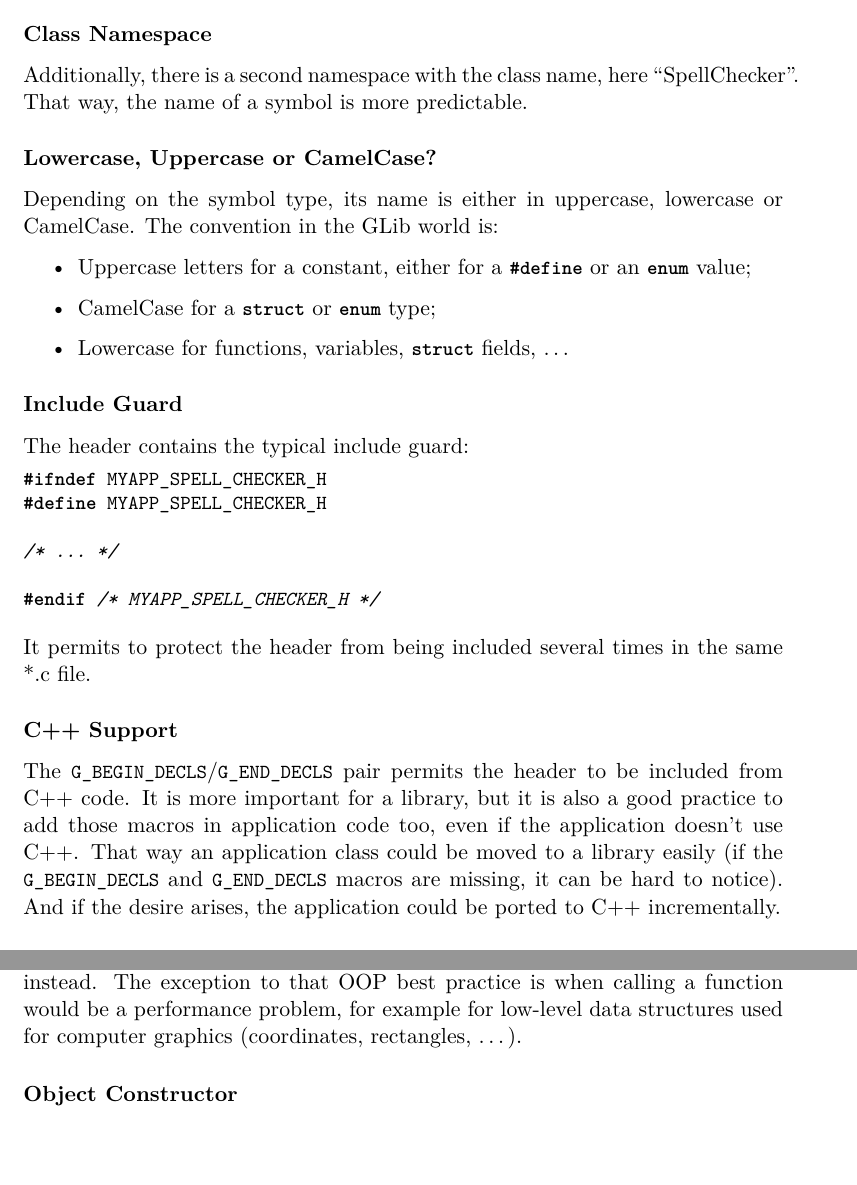
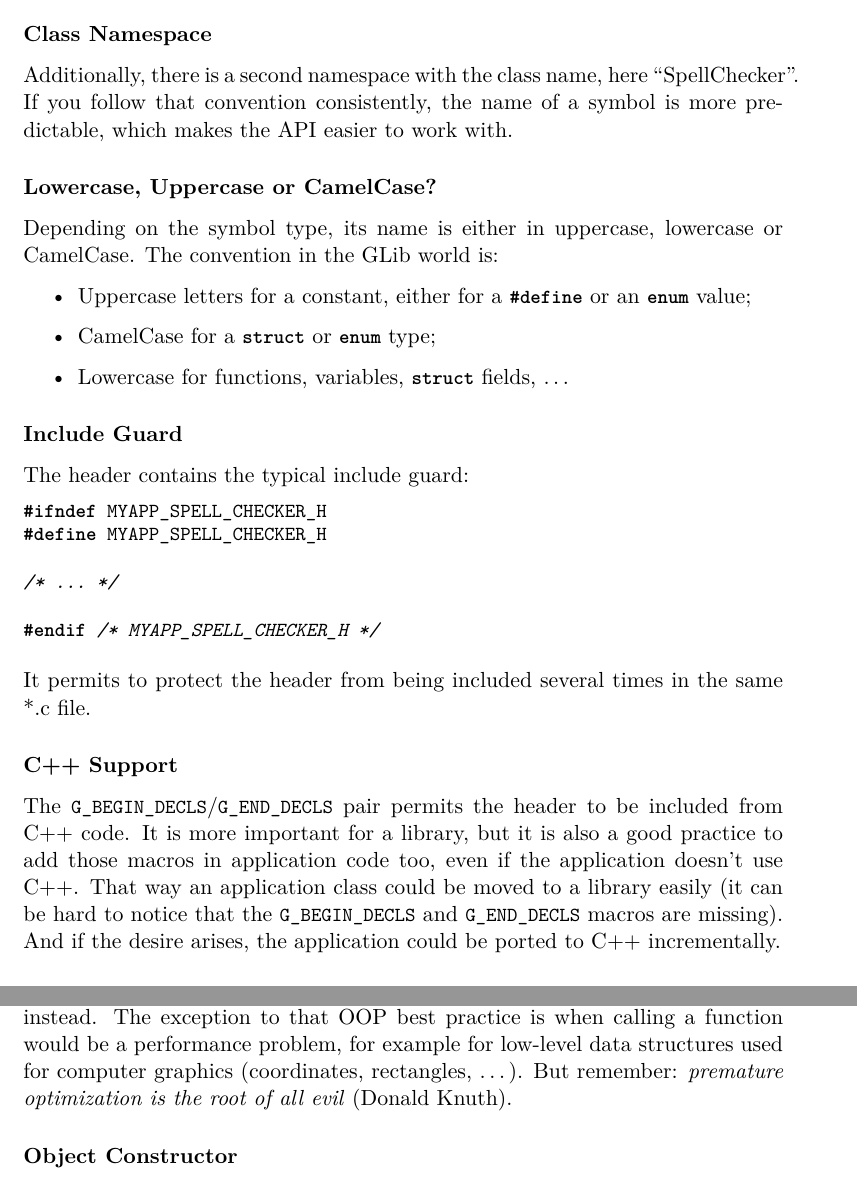
Before and after one commit to gdev-technology/glib-gtk-learning, a LaTeX thesis (src/main.tex, which reads src/oop.tex): two parts of pages 36 and 37 of 45, joined at a grey line, cut so that both start at the same text, the shorter picture padded with empty space. Compiled offline with pdfLaTeX.

Commit message:
oop: small improvements

```diff
--- a/src/oop.tex
+++ b/src/oop.tex
@@ -30,7 +30,7 @@ The first thing to note is the use of the namespace ``Myapp''. Each symbol in th
 It is a good practice to choose a namespace for your code, to avoid symbol conflicts at link time. It is especially important to have a namespace for a library, but it is also better to have one for an application. Of course the namespace needs to be unique for each codebase; for instance you must \emph{not} re-use the ``g'' or ``gtk'' namespaces for your application or library!
 
 \subsubsection{Class Namespace}
-Additionally, there is a second namespace with the class name, here ``SpellChecker''. That way, the name of a symbol is more predictable.
+Additionally, there is a second namespace with the class name, here ``SpellChecker''. If you follow that convention consistently, the name of a symbol is more predictable, which makes the API easier to work with.
 
 \subsubsection{Lowercase, Uppercase or CamelCase?}
 Depending on the symbol type, its name is either in uppercase, lowercase or CamelCase. The convention in the GLib world is:
@@ -55,7 +55,7 @@ The header contains the typical include guard:
 It permits to protect the header from being included several times in the same *.c file.
 
 \subsubsection{C++ Support}
-The \lstinline{G_BEGIN_DECLS}/\lstinline{G_END_DECLS} pair permits the header to be included from C++ code. It is more important for a library, but it is also a good practice to add those macros in application code too, even if the application doesn't use C++. That way an application class could be moved to a library easily (if the \lstinline{G_BEGIN_DECLS} and \lstinline{G_END_DECLS} macros are missing, it can be hard to notice). And if the desire arises, the application could be ported to C++ incrementally.
+The \lstinline{G_BEGIN_DECLS}/\lstinline{G_END_DECLS} pair permits the header to be included from C++ code. It is more important for a library, but it is also a good practice to add those macros in application code too, even if the application doesn't use C++. That way an application class could be moved to a library easily (it can be hard to notice that the \lstinline{G_BEGIN_DECLS} and \lstinline{G_END_DECLS} macros are missing). And if the desire arises, the application could be ported to C++ incrementally.
 
 \subsubsection{\#include}
 \label{oop-include-in-header}
@@ -77,7 +77,7 @@ The \lstinline{MyappSpellChecker} type is defined as follows:
 typedef struct _MyappSpellChecker MyappSpellChecker;
 \end{lstlisting}
 
-The \lstinline{struct _MyappSpellChecker} will be declared in the \path{myapp-spell-checker.c} file. When you use \lstinline{MyappSpellChecker} in another file, you should not need to know what the \lstinline{struct} contains, you should use the public functions of the class instead. The exception to that OOP best practice is when calling a function would be a performance problem, for example for low-level data structures used for computer graphics (coordinates, rectangles, …).
+The \lstinline{struct _MyappSpellChecker} will be declared in the \path{myapp-spell-checker.c} file. When you use \lstinline{MyappSpellChecker} in another file, you should not need to know what the \lstinline{struct} contains, you should use the public functions of the class instead. The exception to that OOP best practice is when calling a function would be a performance problem, for example for low-level data structures used for computer graphics (coordinates, rectangles, …). But remember: \emph{premature optimization is the root of all evil} (Donald~Knuth).
 
 \subsubsection{Object Constructor}
 \lstinline{myapp_spell_checker_new()} is the constructor of the class. It takes a language code parameter ---~for example \lstinline{"en_US"}~--- and returns an \emph{instance} of the class, also called an \emph{object}. What the function does is simply to allocate dynamically the \lstinline{struct} and return the pointer. That return value is then used as the first parameter of the remaining functions of the class. In some languages like Python, that first parameter is called the \emph{self} parameter, since it references ``itself'', i.e. its own class. Other object-oriented languages such as Java and C++ have the \emph{this} keyword to access the object data.
```
Also changed, not shown: src/oop.tex (6 more changed lines).
